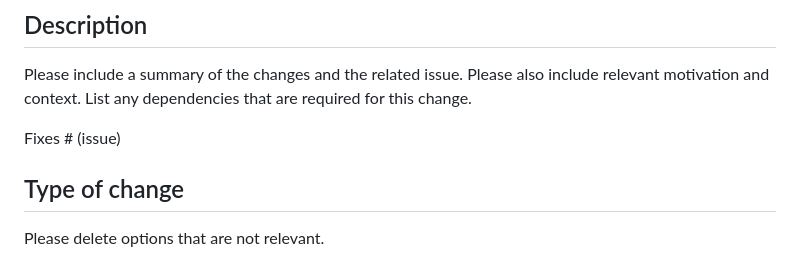
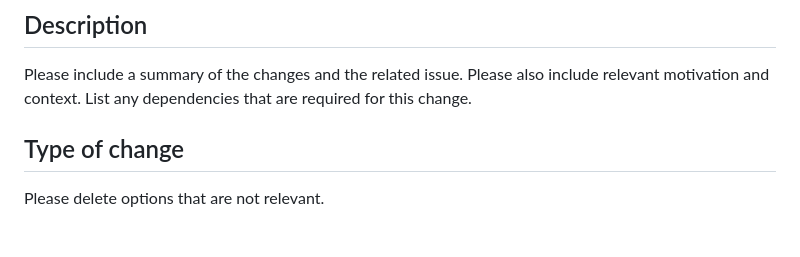
Before and after one commit to Draxx0/Reqeefy, a Markdown page: .github/pull_request_template.md, the part around the change. Drawn GitHub-style; blank space fills up the shorter version.

```diff
--- a/.github/pull_request_template.md
+++ b/.github/pull_request_template.md
@@ -3,8 +3,6 @@
 ## Description
 
 Please include a summary of the changes and the related issue. Please also include relevant motivation and context. List any dependencies that are required for this change.
-
-Fixes # (issue)
 
 ## Type of change
 
```
